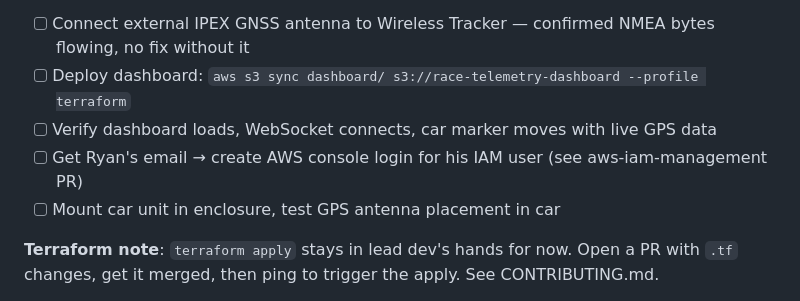
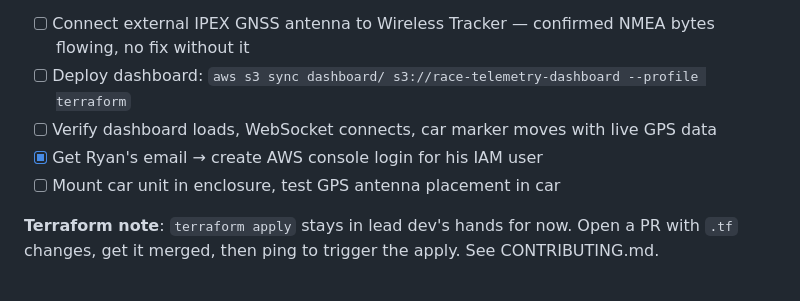
Before and after one commit to elipwns/race-telemetry, a Markdown page: TODO.md, the part around the change. Rendered like a GitHub page.

Commit message:
Mark Ryan IAM access complete

```diff
--- a/TODO.md
+++ b/TODO.md
@@ -7,7 +7,7 @@
 - [ ] Connect external IPEX GNSS antenna to Wireless Tracker — confirmed NMEA bytes flowing, no fix without it
 - [ ] Deploy dashboard: `aws s3 sync dashboard/ s3://race-telemetry-dashboard --profile terraform`
 - [ ] Verify dashboard loads, WebSocket connects, car marker moves with live GPS data
-- [ ] Get Ryan's email → create AWS console login for his IAM user (see aws-iam-management PR)
+- [x] Get Ryan's email → create AWS console login for his IAM user
 - [ ] Mount car unit in enclosure, test GPS antenna placement in car
 
 **Terraform note**: `terraform apply` stays in lead dev's hands for now. Open a PR with `.tf` changes, get it merged, then ping to trigger the apply. See CONTRIBUTING.md.
```
